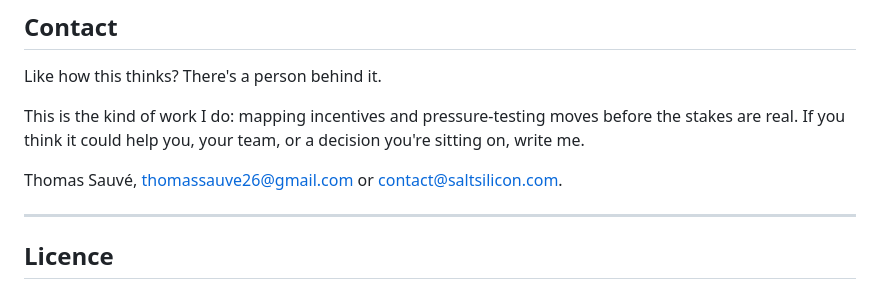
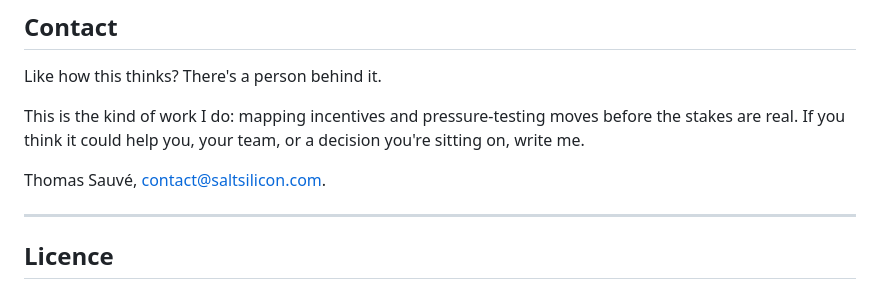
Before and after one commit to saltandsilicon/game-theorist, a Markdown page: README.md, the part around the change. GitHub-like rendering.

Commit message:
privacy: remove personal email from README
Use contact@saltsilicon.com only for public contact.

Co-Authored-By: Claude Sonnet 4.6 <noreply@anthropic.com>

```diff
--- a/README.md
+++ b/README.md
@@ -335,7 +335,7 @@ Like how this thinks? There's a person behind it.
 
 This is the kind of work I do: mapping incentives and pressure-testing moves before the stakes are real. If you think it could help you, your team, or a decision you're sitting on, write me.
 
-Thomas Sauvé, thomassauve26@gmail.com or contact@saltsilicon.com.
+Thomas Sauvé, contact@saltsilicon.com.
 
 ---
 
```
